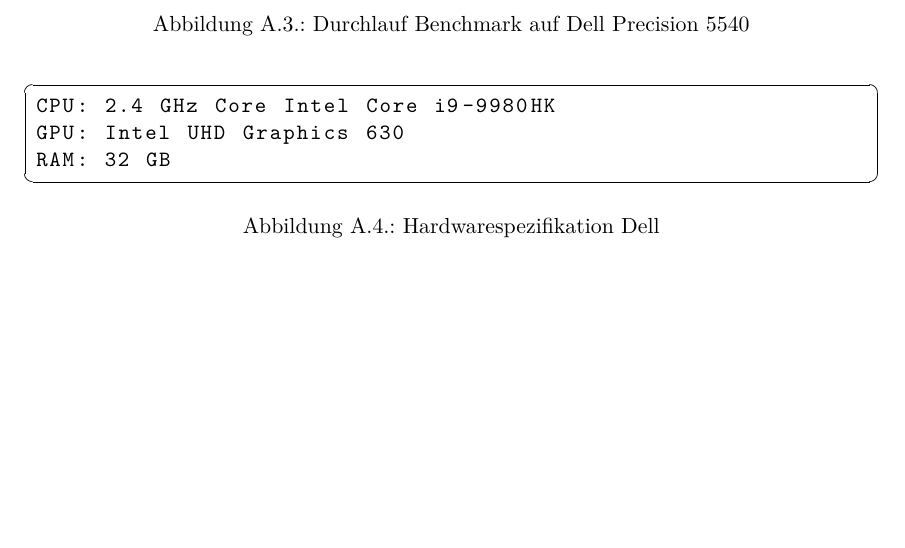
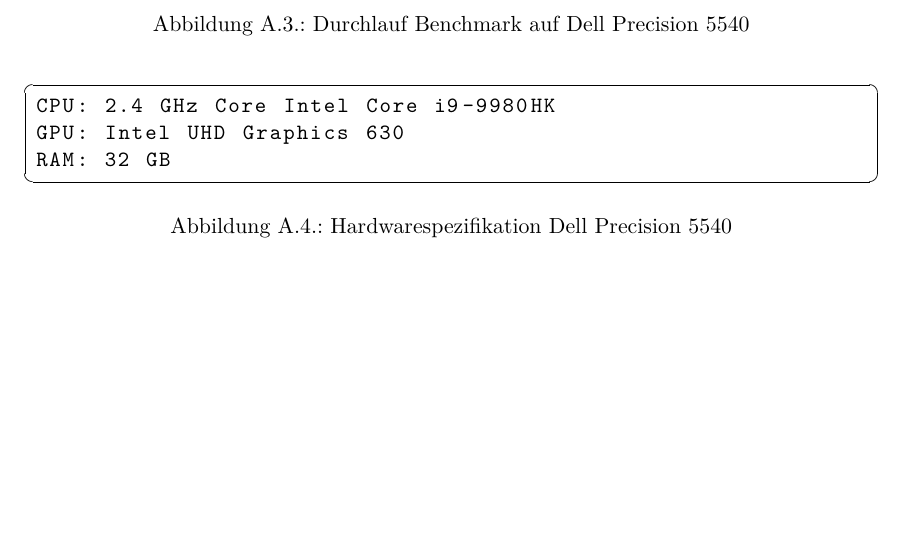
Before and after one commit to kreativwebdesign/lode, a LaTeX document (documentation/report/doc.tex, which reads documentation/report/parts/anhang.tex): part of page 73 of 74, cut so that both start at the same text. Compiled offline with pdfLaTeX; a missing bibliography style is replaced by a similar one.

Commit message:
Improve appendix label

```diff
--- a/documentation/report/parts/anhang.tex
+++ b/documentation/report/parts/anhang.tex
@@ -103,7 +103,7 @@
 GPU: Intel UHD Graphics 630
 RAM: 32 GB
   \end{lstlisting}
-\caption{Hardwarespezifikation Dell}
+\caption{Hardwarespezifikation Dell Precision 5540}
 \label{fig:windowsSpecification}
 \end{figure}
 
```
